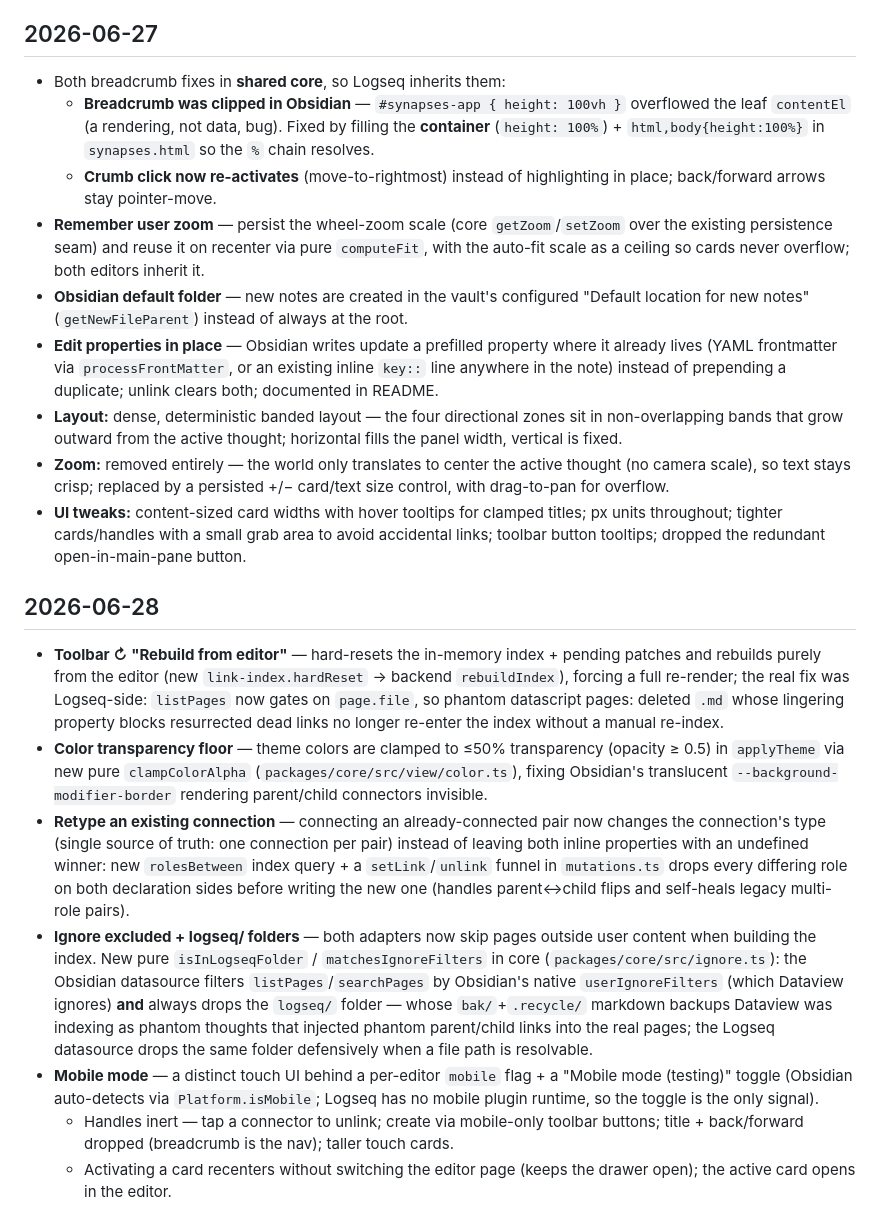
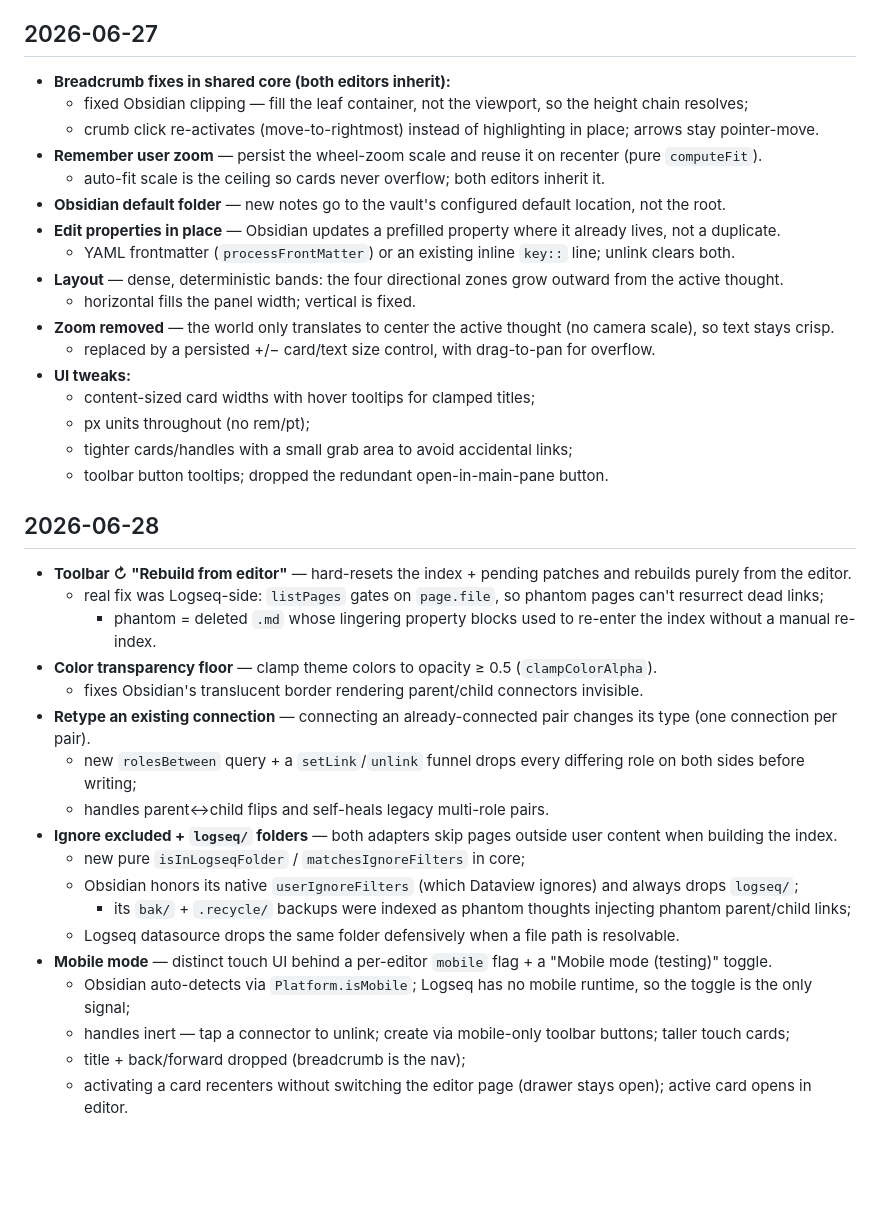
Before and after one commit to qoob23/synapses, a Markdown page: WORKJOURNAL.md, the part around one of its changes. GitHub-like rendering; blank space fills up the shorter version.

```diff
--- a/WORKJOURNAL.md
+++ b/WORKJOURNAL.md
@@ -46,20 +53,39 @@
 
 ## 2026-06-27
-- Both breadcrumb fixes in **shared core**, so Logseq inherits them:
-    - **Breadcrumb was clipped in Obsidian** — `#synapses-app { height: 100vh }` overflowed the leaf `contentEl` (a rendering, not data, bug). Fixed by filling the **container** (`height: 100%`) + `html,body{height:100%}` in `synapses.html` so the `%` chain resolves.
-    - **Crumb click now re-activates** (move-to-rightmost) instead of highlighting in place; back/forward arrows stay pointer-move.
-- **Remember user zoom** — persist the wheel-zoom scale (core `getZoom`/`setZoom` over the existing persistence seam) and reuse it on recenter via pure `computeFit`, with the auto-fit scale as a ceiling so cards never overflow; both editors inherit it.
-- **Obsidian default folder** — new notes are created in the vault's configured "Default location for new notes" (`getNewFileParent`) instead of always at the root.
-- **Edit properties in place** — Obsidian writes update a prefilled property where it already lives (YAML frontmatter via `processFrontMatter`, or an existing inline `key::` line anywhere in the note) instead of prepending a duplicate; unlink clears both; documented in README.
-- **Layout:** dense, deterministic banded layout — the four directional zones sit in non-overlapping bands that grow outward from the active thought; horizontal fills the panel width, vertical is fixed.
-- **Zoom:** removed entirely — the world only translates to center the active thought (no camera scale), so text stays crisp; replaced by a persisted +/− card/text size control, with drag-to-pan for overflow.
-- **UI tweaks:** content-sized card widths with hover tooltips for clamped titles; px units throughout; tighter cards/handles with a small grab area to avoid accidental links; toolbar button tooltips; dropped the redundant open-in-main-pane button.
+- **Breadcrumb fixes in shared core (both editors inherit):**
+    - fixed Obsidian clipping — fill the leaf container, not the viewport, so the height chain resolves;
+    - crumb click re-activates (move-to-rightmost) instead of highlighting in place; arrows stay pointer-move.
+- **Remember user zoom** — persist the wheel-zoom scale and reuse it on recenter (pure `computeFit`).
+    - auto-fit scale is the ceiling so cards never overflow; both editors inherit it.
+- **Obsidian default folder** — new notes go to the vault's configured default location, not the root.
+- **Edit properties in place** — Obsidian updates a prefilled property where it already lives, not a duplicate.
+    - YAML frontmatter (`processFrontMatter`) or an existing inline `key::` line; unlink clears both.
+- **Layout** — dense, deterministic bands: the four directional zones grow outward from the active thought.
+    - horizontal fills the panel width; vertical is fixed.
+- **Zoom removed** — the world only translates to center the active thought (no camera scale), so text stays crisp.
+    - replaced by a persisted +/− card/text size control, with drag-to-pan for overflow.
+- **UI tweaks:**
+    - content-sized card widths with hover tooltips for clamped titles;
+    - px units throughout (no rem/pt);
+    - tighter cards/handles with a small grab area to avoid accidental links;
+    - toolbar button tooltips; dropped the redundant open-in-main-pane button.
 
 ## 2026-06-28
-- **Toolbar ↻ "Rebuild from editor"** — hard-resets the in-memory index + pending patches and rebuilds purely from the editor (new `link-index.hardReset` → backend `rebuildIndex`), forcing a full re-render; the real fix was Logseq-side: `listPages` now gates on `page.file`, so phantom datascript pages: deleted `.md` whose lingering property blocks resurrected dead links no longer re-enter the index without a manual re-index.
-- **Color transparency floor** — theme colors are clamped to ≤50% transparency (opacity ≥ 0.5) in `applyTheme` via new pure `clampColorAlpha` (`packages/core/src/view/color.ts`), fixing Obsidian's translucent `--background-modifier-border` rendering parent/child connectors invisible.
-- **Retype an existing connection** — connecting an already-connected pair now changes the connection's type (single source of truth: one connection per pair) instead of leaving both inline properties with an undefined winner: new `rolesBetween` index query + a `setLink`/`unlink` funnel in `mutations.ts` drops every differing role on both declaration sides before writing the new one (handles parent↔child flips and self-heals legacy multi-role pairs).
-- **Ignore excluded + logseq/ folders** — both adapters now skip pages outside user content when building the index. New pure `isInLogseqFolder` / `matchesIgnoreFilters` in core (`packages/core/src/ignore.ts`): the Obsidian datasource filters `listPages`/`searchPages` by Obsidian's native `userIgnoreFilters` (which Dataview ignores) **and** always drops the `logseq/` folder — whose `bak/`+`.recycle/` markdown backups Dataview was indexing as phantom thoughts that injected phantom parent/child links into the real pages; the Logseq datasource drops the same folder defensively when a file path is resolvable.
-- **Mobile mode** — a distinct touch UI behind a per-editor `mobile` flag + a "Mobile mode (testing)" toggle (Obsidian auto-detects via `Platform.isMobile`; Logseq has no mobile plugin runtime, so the toggle is the only signal).
-    - Handles inert — tap a connector to unlink; create via mobile-only toolbar buttons; title + back/forward dropped (breadcrumb is the nav); taller touch cards.
-    - Activating a card recenters without switching the editor page (keeps the drawer open); the active card opens in the editor.
+- **Toolbar ↻ "Rebuild from editor"** — hard-resets the index + pending patches and rebuilds purely from the editor.
+    - real fix was Logseq-side: `listPages` gates on `page.file`, so phantom pages can't resurrect dead links;
+        - phantom = deleted `.md` whose lingering property blocks used to re-enter the index without a manual re-index.
+- **Color transparency floor** — clamp theme colors to opacity ≥ 0.5 (`clampColorAlpha`).
+    - fixes Obsidian's translucent border rendering parent/child connectors invisible.
+- **Retype an existing connection** — connecting an already-connected pair changes its type (one connection per pair).
+    - new `rolesBetween` query + a `setLink`/`unlink` funnel drops every differing role on both sides before writing;
+    - handles parent↔child flips and self-heals legacy multi-role pairs.
+- **Ignore excluded + `logseq/` folders** — both adapters skip pages outside user content when building the index.
+    - new pure `isInLogseqFolder` / `matchesIgnoreFilters` in core;
+    - Obsidian honors its native `userIgnoreFilters` (which Dataview ignores) and always drops `logseq/`;
+        - its `bak/` + `.recycle/` backups were indexed as phantom thoughts injecting phantom parent/child links;
+    - Logseq datasource drops the same folder defensively when a file path is resolvable.
+- **Mobile mode** — distinct touch UI behind a per-editor `mobile` flag + a "Mobile mode (testing)" toggle.
+    - Obsidian auto-detects via `Platform.isMobile`; Logseq has no mobile runtime, so the toggle is the only signal;
+    - handles inert — tap a connector to unlink; create via mobile-only toolbar buttons; taller touch cards;
+    - title + back/forward dropped (breadcrumb is the nav);
+    - activating a card recenters without switching the editor page (drawer stays open); active card opens in editor.
```
Also changed, not shown: other parts of WORKJOURNAL.md (+39 -32 lines), CLAUDE.md (+4 -2 lines).
